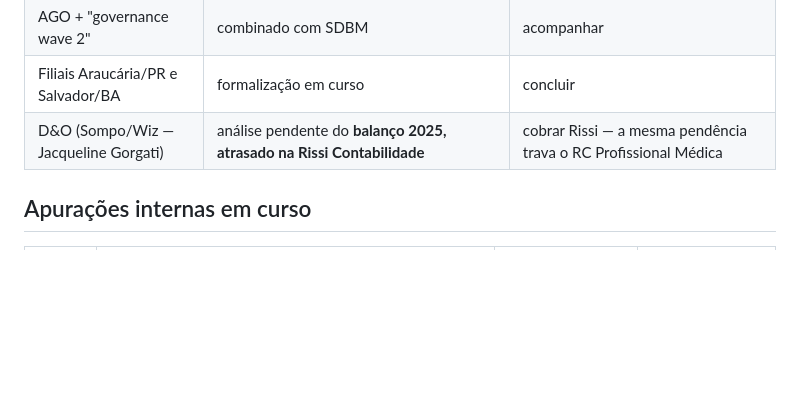
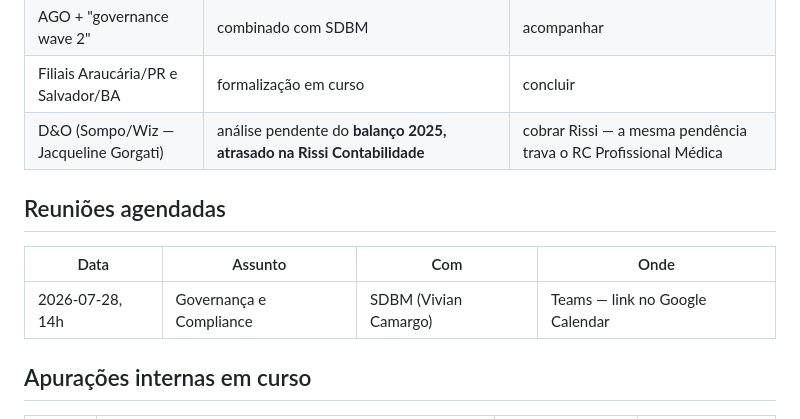
Before and after one commit to gustavobagz/gustavo-os, a Markdown page: H2/Governanca/pendencias.md, the part around the change. GitHub-like rendering; blank space fills up the shorter version.

Commit message:
Registros: sync automatico de sessao (H2) — 2026-07-23

```diff
--- a/H2/Governanca/pendencias.md
+++ b/H2/Governanca/pendencias.md
@@ -117,6 +117,12 @@ Conferir no cartão CNPJ de cada filial antes de usar em qualquer habilitação.
 | Filiais Araucária/PR e Salvador/BA | formalização em curso | concluir |
 | D&O (Sompo/Wiz — Jacqueline Gorgati) | análise pendente do **balanço 2025, atrasado na Rissi Contabilidade** | cobrar Rissi — a mesma pendência trava o RC Profissional Médica |
 
+## Reuniões agendadas
+
+| Data | Assunto | Com | Onde |
+|------|---------|-----|------|
+| 2026-07-28, 14h | Governança e Compliance | SDBM (Vivian Camargo) | Teams — link no Google Calendar |
+
 ## Apurações internas em curso
 
 | Data | Caso | Status | Prazo |
```
